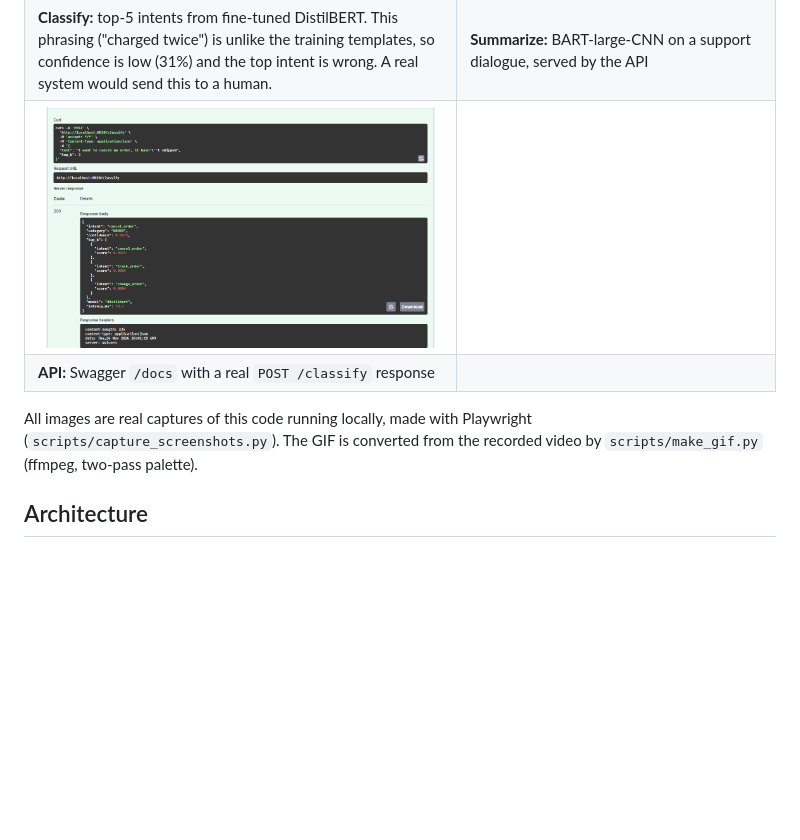
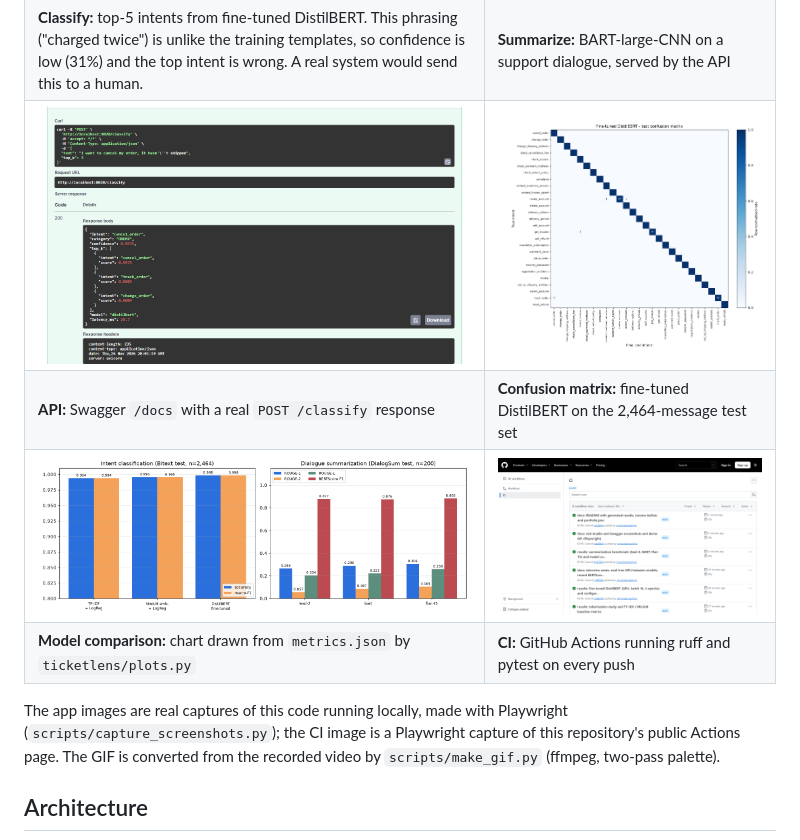
Before and after one commit to immortalxmachine/ticketlens, a Markdown page: README.md, the part around the change. GitHub-like rendering; pictures changed too: docs/screenshots/03-confusion-matrix.png (added), docs/screenshots/04-model-comparison.png (added), docs/screenshots/05-ci.png (added); blank space fills up the shorter version.

Commit message:
docs: add confusion matrix, model comparison and CI screenshots to gallery

```diff
--- a/README.md
+++ b/README.md
@@ -60,10 +60,12 @@ Latency is per dialogue at batch size 1 on the RTX 4060 Laptop GPU, after one wa
 |---|---|
 | ![Classify](docs/screenshots/01-gradio.png) | ![Summarize](docs/screenshots/01b-gradio-summarize.png) |
 | **Classify:** top-5 intents from fine-tuned DistilBERT. This phrasing ("charged twice") is unlike the training templates, so confidence is low (31%) and the top intent is wrong. A real system would send this to a human. | **Summarize:** BART-large-CNN on a support dialogue, served by the API |
-| ![Swagger](docs/screenshots/02-api-docs.png) | |
-| **API:** Swagger `/docs` with a real `POST /classify` response | |
+| ![Swagger](docs/screenshots/02-api-docs.png) | ![Confusion matrix](docs/screenshots/03-confusion-matrix.png) |
+| **API:** Swagger `/docs` with a real `POST /classify` response | **Confusion matrix:** fine-tuned DistilBERT on the 2,464-message test set |
+| ![Model comparison](docs/screenshots/04-model-comparison.png) | ![CI](docs/screenshots/05-ci.png) |
+| **Model comparison:** chart drawn from `metrics.json` by `ticketlens/plots.py` | **CI:** GitHub Actions running ruff and pytest on every push |
 
-All images are real captures of this code running locally, made with Playwright (`scripts/capture_screenshots.py`).
+The app images are real captures of this code running locally, made with Playwright (`scripts/capture_screenshots.py`); the CI image is a Playwright capture of this repository's public Actions page.
 The GIF is converted from the recorded video by `scripts/make_gif.py` (ffmpeg, two-pass palette).
 
 ## Architecture
```
Also changed, not shown: 1 other file.
